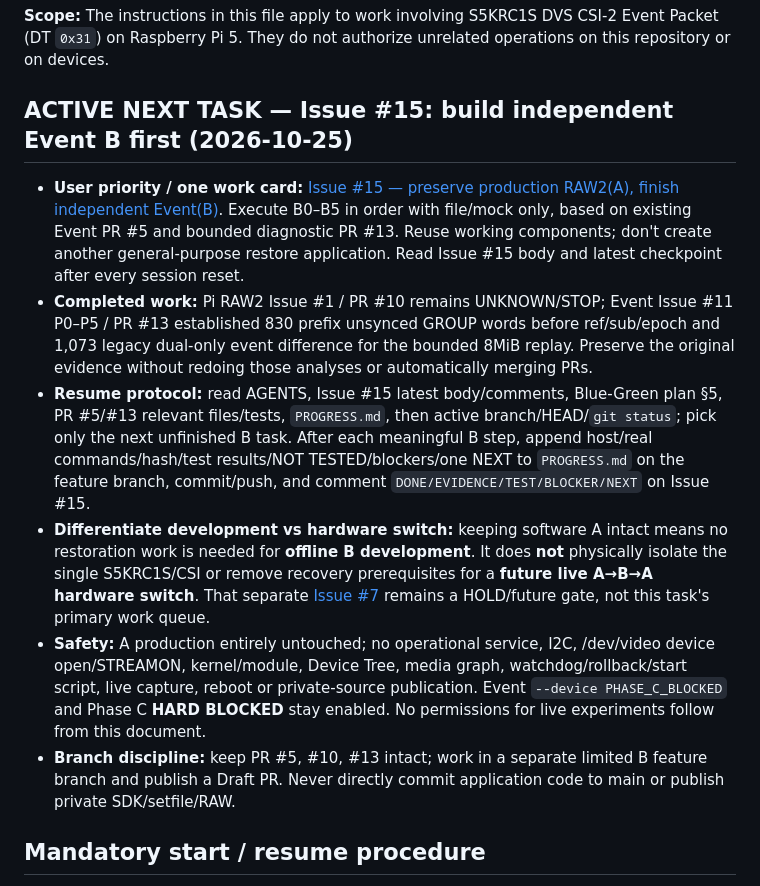
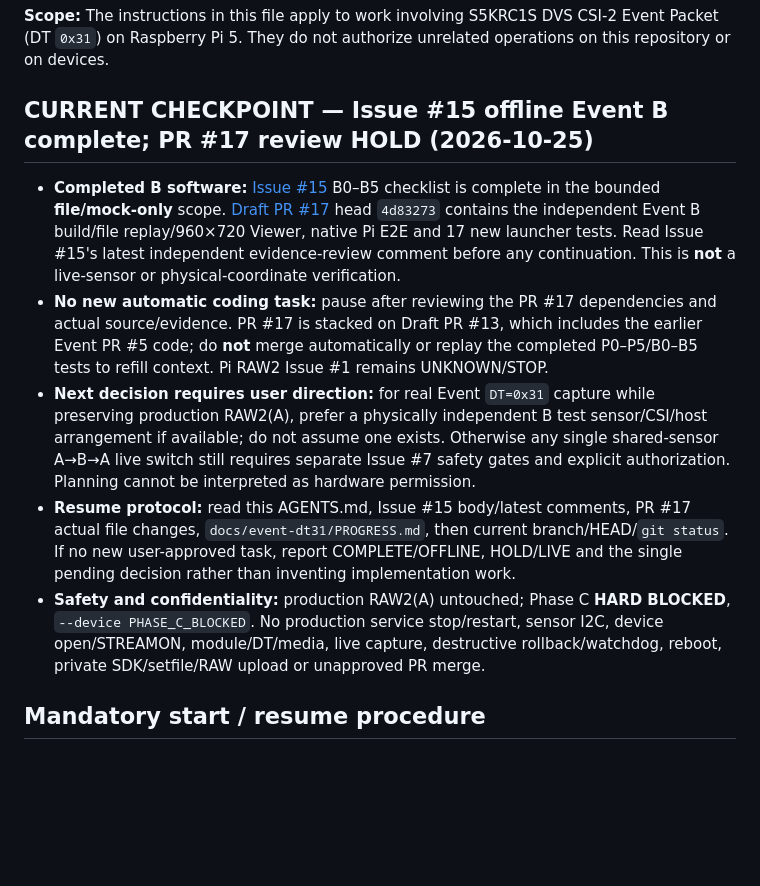
Before and after one commit to philipdekim-OnD01/DVS.Decoder.RP5.01, a Markdown page: AGENTS.md, the part around the change. GitHub-like rendering; blank space fills up the shorter version.

Commit message:
docs: checkpoint completed Event B and hold live changes
AGENTS.md records B0–B5 completion, PR17 stack review, and separate hardware decision under Phase C HARD BLOCKED.

```diff
--- a/AGENTS.md
+++ b/AGENTS.md
@@ -2,14 +2,13 @@
 
 **Scope:** The instructions in this file apply to work involving S5KRC1S DVS CSI-2 Event Packet (DT `0x31`) on Raspberry Pi 5. They do not authorize unrelated operations on this repository or on devices.
 
-## ACTIVE NEXT TASK — Issue #15: build independent Event B first (2026-10-25)
+## CURRENT CHECKPOINT — Issue #15 offline Event B complete; PR #17 review HOLD (2026-10-25)
 
-- **User priority / one work card:** [Issue #15 — preserve production RAW2(A), finish independent Event(B)](https://github.com/philipdekim-OnD01/DVS.Decoder.RP5.01/issues/15). Execute B0–B5 in order with file/mock only, based on existing Event PR #5 and bounded diagnostic PR #13. Reuse working components; don't create another general-purpose restore application. Read Issue #15 body and latest checkpoint after every session reset.
-- **Completed work:** Pi RAW2 Issue #1 / PR #10 remains UNKNOWN/STOP; Event Issue #11 P0–P5 / PR #13 established 830 prefix unsynced GROUP words before ref/sub/epoch and 1,073 legacy dual-only event difference for the bounded 8MiB replay. Preserve the original evidence without redoing those analyses or automatically merging PRs.
-- **Resume protocol:** read AGENTS, Issue #15 latest body/comments, Blue-Green plan §5, PR #5/#13 relevant files/tests, `PROGRESS.md`, then active branch/HEAD/`git status`; pick only the next unfinished B task. After each meaningful B step, append host/real commands/hash/test results/NOT TESTED/blockers/one NEXT to `PROGRESS.md` on the feature branch, commit/push, and comment `DONE/EVIDENCE/TEST/BLOCKER/NEXT` on Issue #15.
-- **Differentiate development vs hardware switch:** keeping software A intact means no restoration work is needed for **offline B development**. It does **not** physically isolate the single S5KRC1S/CSI or remove recovery prerequisites for a **future live A→B→A hardware switch**. That separate [Issue #7](https://github.com/philipdekim-OnD01/DVS.Decoder.RP5.01/issues/7) remains a HOLD/future gate, not this task's primary work queue.
-- **Safety:** A production entirely untouched; no operational service, I2C, /dev/video device open/STREAMON, kernel/module, Device Tree, media graph, watchdog/rollback/start script, live capture, reboot or private-source publication. Event `--device PHASE_C_BLOCKED` and Phase C **HARD BLOCKED** stay enabled. No permissions for live experiments follow from this document.
-- **Branch discipline:** keep PR #5, #10, #13 intact; work in a separate limited B feature branch and publish a Draft PR. Never directly commit application code to main or publish private SDK/setfile/RAW.
+- **Completed B software:** [Issue #15](https://github.com/philipdekim-OnD01/DVS.Decoder.RP5.01/issues/15) B0–B5 checklist is complete in the bounded **file/mock-only** scope. [Draft PR #17](https://github.com/philipdekim-OnD01/DVS.Decoder.RP5.01/pull/17) head `4d83273` contains the independent Event B build/file replay/960×720 Viewer, native Pi E2E and 17 new launcher tests. Read Issue #15's latest independent evidence-review comment before any continuation. This is **not** a live-sensor or physical-coordinate verification.
+- **No new automatic coding task:** pause after reviewing the PR #17 dependencies and actual source/evidence. PR #17 is stacked on Draft PR #13, which includes the earlier Event PR #5 code; do **not** merge automatically or replay the completed P0–P5/B0–B5 tests to refill context. Pi RAW2 Issue #1 remains UNKNOWN/STOP.
+- **Next decision requires user direction:** for real Event `DT=0x31` capture while preserving production RAW2(A), prefer a physically independent B test sensor/CSI/host arrangement if available; do not assume one exists. Otherwise any single shared-sensor A→B→A live switch still requires separate Issue #7 safety gates and explicit authorization. Planning cannot be interpreted as hardware permission.
+- **Resume protocol:** read this AGENTS.md, Issue #15 body/latest comments, PR #17 actual file changes, `docs/event-dt31/PROGRESS.md`, then current branch/HEAD/`git status`. If no new user-approved task, report COMPLETE/OFFLINE, HOLD/LIVE and the single pending decision rather than inventing implementation work.
+- **Safety and confidentiality:** production RAW2(A) untouched; Phase C **HARD BLOCKED**, `--device PHASE_C_BLOCKED`. No production service stop/restart, sensor I2C, device open/STREAMON, module/DT/media, live capture, destructive rollback/watchdog, reboot, private SDK/setfile/RAW upload or unapproved PR merge.
 
 ## Mandatory start / resume procedure
 1. Read `docs/event-dt31/BLUE_GREEN_SWITCH_PLAN_KO.md`, `docs/event-dt31/RP5_EVENT_RUNBOOK_KO.md` and `docs/event-dt31/PROGRESS.md` before doing work or resuming after context compaction.
```
